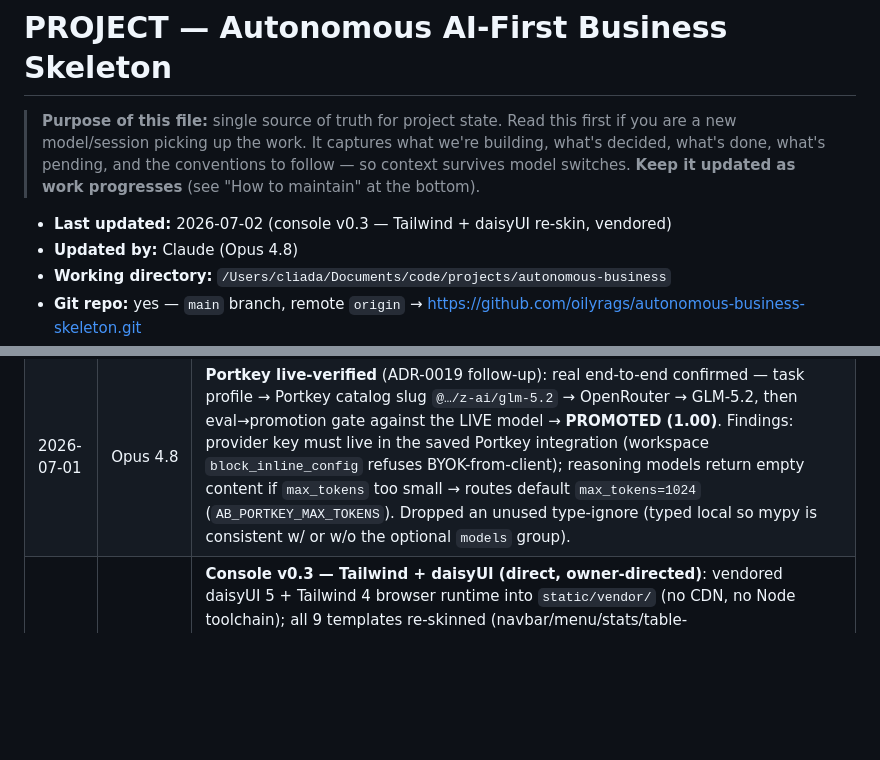
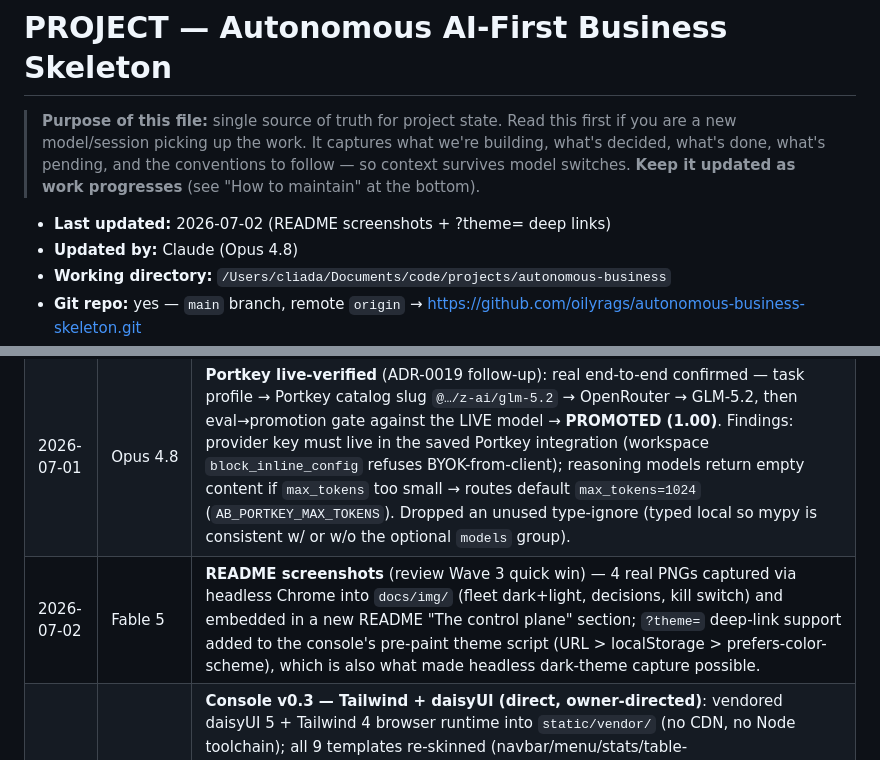
Before and after one commit to oilyrags/autonomous-business-skeleton, a Markdown page: PROJECT.md, 2 parts joined by grey strips. GitHub-like rendering; blank space fills up the shorter version.

```diff
--- a/PROJECT.md
+++ b/PROJECT.md
@@ -2,7 +2,7 @@
 
 > **Purpose of this file:** single source of truth for project state. Read this first if you are a new model/session picking up the work. It captures what we're building, what's decided, what's done, what's pending, and the conventions to follow — so context survives model switches. **Keep it updated as work progresses** (see "How to maintain" at the bottom).
 
-- **Last updated:** 2026-07-02 (console v0.3 — Tailwind + daisyUI re-skin, vendored)
+- **Last updated:** 2026-07-02 (README screenshots + ?theme= deep links)
 - **Updated by:** Claude (Opus 4.8)
 - **Working directory:** `/Users/cliada/Documents/code/projects/autonomous-business`
 - **Git repo:** yes — `main` branch, remote `origin` → https://github.com/oilyrags/autonomous-business-skeleton.git
@@ -224,6 +224,7 @@ autonomous-business/
 | 2026-07-01 | Opus 4.8 | Slice 21 (ADR-0018): **model eval + promotion gate** (Phase 3 start) — `ab_evals` code-defined eval harness (per-profile `EvalSet`, capability + safety dims, `critical` flag); `gate()` blocks on critical failure or score<threshold → `ModelPromoted`/`ModelEvaluationFailed` (new `ab_schemas` events). `model_gateway` serves only eval-gated models (PromotionRegistry seeded at import; un-gated → deterministic fallback). `make eval` CI release gate blocks a prompt-injection leaker + a low-capability model and self-checks the gate has teeth. +6 infra-free tests; existing `test_model_gateway` still green. Closes 1st of Audit 9's 3 criteria (updated `architecture/16`). |
 | 2026-07-01 | Opus 4.8 | Slice 22 (ADR-0019): **Portkey model provider** — model gateway can select & use real models via Portkey (OpenAI-compatible AI gateway; cloud or self-hosted OSS). `ab_gateway/providers.py` (`PortkeyModel`, lazy `portkey-ai` import, injectable client) + `model_routes.py` (task-profile → Portkey config/model/VK, env-overridable). `select_model()` by `AB_MODEL_PROVIDER` (default `stub`; live path unchanged). Portkey model must pass the eval gate to serve; un-gated → abstain, never called. Optional `models` dep group + mypy override. +6 infra-free tests (fake client, no network); OSS gateway image manually confirmed to boot & route. |
 | 2026-07-01 | Opus 4.8 | **Portkey live-verified** (ADR-0019 follow-up): real end-to-end confirmed — task profile → Portkey catalog slug `@…/z-ai/glm-5.2` → OpenRouter → GLM-5.2, then eval→promotion gate against the LIVE model → **PROMOTED (1.00)**. Findings: provider key must live in the saved Portkey integration (workspace `block_inline_config` refuses BYOK-from-client); reasoning models return empty content if `max_tokens` too small → routes default `max_tokens=1024` (`AB_PORTKEY_MAX_TOKENS`). Dropped an unused type-ignore (typed local so mypy is consistent w/ or w/o the optional `models` group). |
+| 2026-07-02 | Fable 5 | **README screenshots** (review Wave 3 quick win) — 4 real PNGs captured via headless Chrome into `docs/img/` (fleet dark+light, decisions, kill switch) and embedded in a new README "The control plane" section; `?theme=` deep-link support added to the console's pre-paint theme script (URL > localStorage > prefers-color-scheme), which is also what made headless dark-theme capture possible. |
 | 2026-07-02 | Fable 5 | **Console v0.3 — Tailwind + daisyUI (direct, owner-directed)**: vendored daisyUI 5 + Tailwind 4 browser runtime into `static/vendor/` (no CDN, no Node toolchain); all 9 templates re-skinned (navbar/menu/stats/table-zebra/badges/cards/alerts/hero); `status_badge`/`action_badge` pure filters; **dark/light toggle** (business/corporate themes, pre-paint, localStorage); `console.css` → thin custom layer (+ form-control shim). Visually verified via live preview (fleet/decisions/killswitch, both themes). Tests updated (badge assertions); 318 passed. |
 | 2026-07-02 | Fable 5 | **Wave 2 — console v0.2** (review response): KPI **sparklines** (pure `sparkline_points` → inline SVG, no chart lib); **Live feed** — SSE `/events/stream` + native `EventSource` at `/feed` (zero client framework; injectable event source, stub replays → live bus consumer later); **Decision OS workspace** `/decisions` — pending queue (authority-first) with approve/reject through an `ApprovalPort` (stub; gateway adapter when the backend approval queue lands), audited note required to reject. Nav: +Decisions, +Live feed. 11 tests (33 console total). |
 | 2026-07-02 | Fable 5 | **Wave 1 — adoption quick wins** (external review response; owner chose Apache-2.0 + wave order): `LICENSE` (canonical Apache-2.0) + `pyproject` license metadata; **tiered quickstart** in README (60-second story / control plane / governed loop / secure stack); new `abctl` CLI (`src/abctl/`, argparse, zero deps — one front door over all module mains) + root `./abctl` wrapper; `make demo-lite` (in CI) chains the story: growth → portfolio → loop → social → monitor → console. 4 tests. |
```
Also changed, not shown: README.md (+15 -0 lines), docs/img/console-decisions-dark.png (added), docs/img/console-fleet-dark.png (added), docs/img/console-fleet-light.png (added), docs/img/console-killswitch-dark.png (added), 1 other file.
